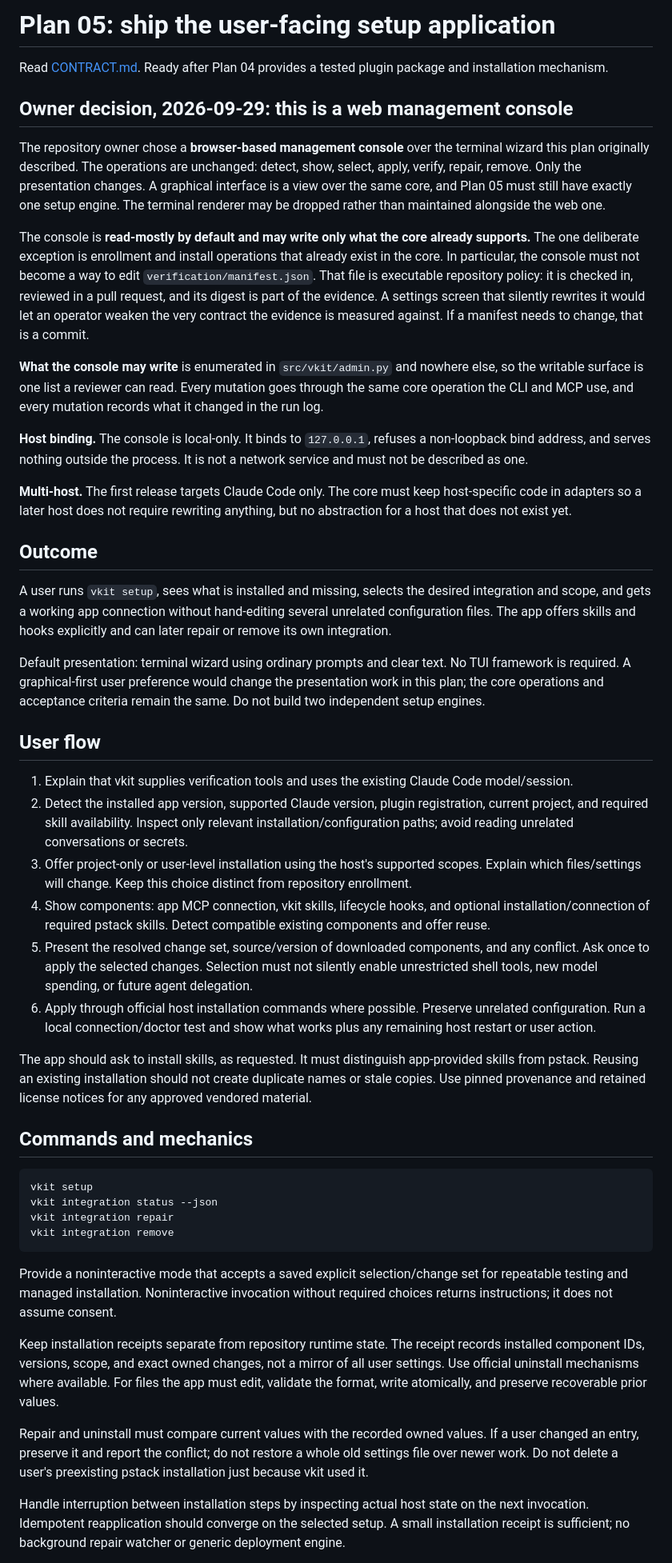
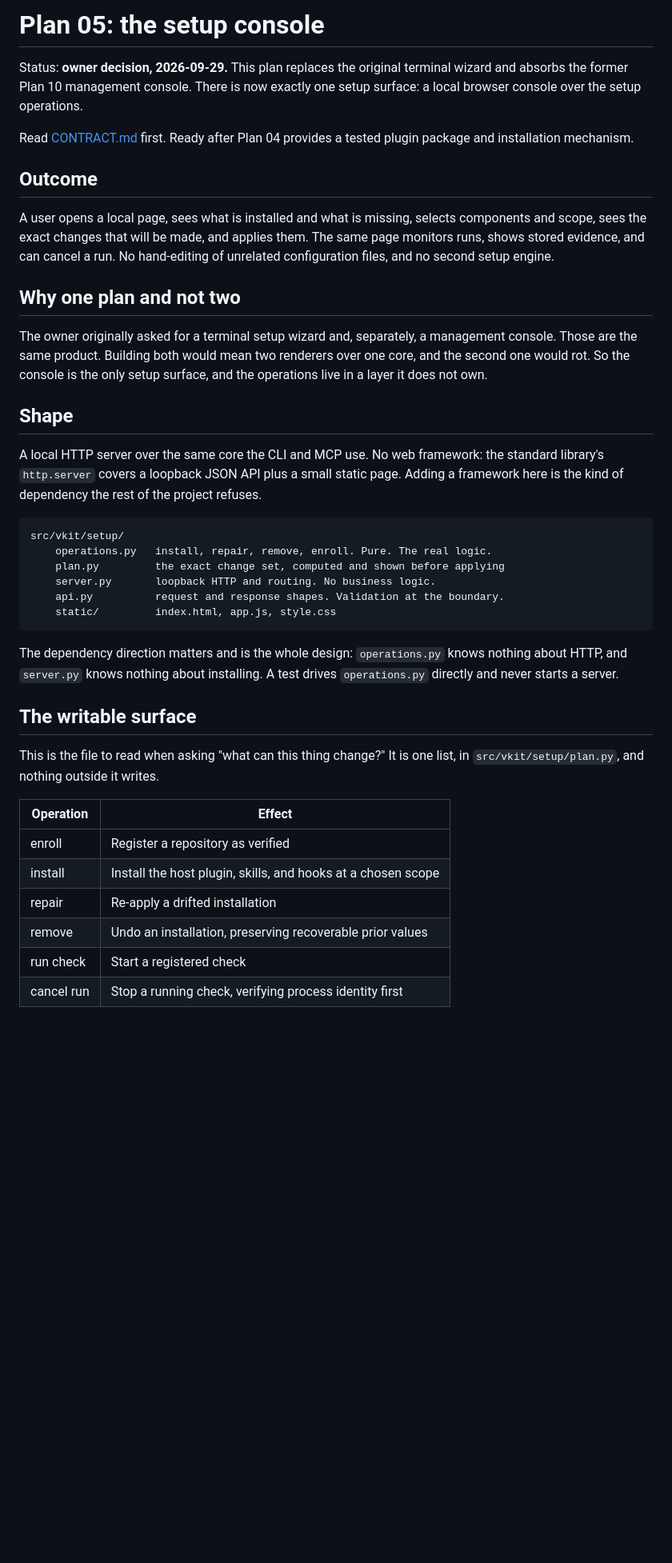
Before and after one commit to RoyCoding8/vkit, a Markdown page: plans/05-setup-app.md, the part around one of its changes. Shown at 80% size. Rendered like a GitHub page; blank space fills up the shorter version.

````diff
--- a/plans/05-setup-app.md
+++ b/plans/05-setup-app.md
@@ -1,69 +1,57 @@
-# Plan 05: ship the user-facing setup application
+# Plan 05: the setup console
 
-Read [CONTRACT.md](CONTRACT.md). Ready after Plan 04 provides a tested plugin package and installation mechanism.
+Status: **owner decision, 2026-09-29.** This plan replaces the original terminal
+wizard and absorbs the former Plan 10 management console. There is now exactly
+one setup surface: a local browser console over the setup operations.
 
-## Owner decision, 2026-09-29: this is a web management console
-
-The repository owner chose a **browser-based management console** over the
-terminal wizard this plan originally described. The operations are unchanged:
-detect, show, select, apply, verify, repair, remove. Only the presentation
-changes. A graphical interface is a view over the same core, and Plan 05 must
-still have exactly one setup engine. The terminal renderer may be dropped rather
-than maintained alongside the web one.
-
-The console is **read-mostly by default and may write only what the core already
-supports.** The one deliberate exception is enrollment and install operations
-that already exist in the core. In particular, the console must not become a way
-to edit `verification/manifest.json`. That file is executable repository policy:
-it is checked in, reviewed in a pull request, and its digest is part of the
-evidence. A settings screen that silently rewrites it would let an operator
-weaken the very contract the evidence is measured against. If a manifest needs
-to change, that is a commit.
-
-**What the console may write** is enumerated in `src/vkit/admin.py` and nowhere
-else, so the writable surface is one list a reviewer can read. Every mutation
-goes through the same core operation the CLI and MCP use, and every mutation
-records what it changed in the run log.
-
-**Host binding.** The console is local-only. It binds to `127.0.0.1`, refuses a
-non-loopback bind address, and serves nothing outside the process. It is not a
-network service and must not be described as one.
-
-**Multi-host.** The first release targets Claude Code only. The core must keep
-host-specific code in adapters so a later host does not require rewriting
-anything, but no abstraction for a host that does not exist yet.
+Read [CONTRACT.md](CONTRACT.md) first. Ready after Plan 04 provides a tested
+plugin package and installation mechanism.
 
 ## Outcome
 
-A user runs `vkit setup`, sees what is installed and missing, selects the desired integration and scope, and gets a working app connection without hand-editing several unrelated configuration files. The app offers skills and hooks explicitly and can later repair or remove its own integration.
+A user opens a local page, sees what is installed and what is missing, selects
+components and scope, sees the exact changes that will be made, and applies
+them. The same page monitors runs, shows stored evidence, and can cancel a run.
+No hand-editing of unrelated configuration files, and no second setup engine.
 
-Default presentation: terminal wizard using ordinary prompts and clear text. No TUI framework is required. A graphical-first user preference would change the presentation work in this plan; the core operations and acceptance criteria remain the same. Do not build two independent setup engines.
+## Why one plan and not two
 
-## User flow
+The owner originally asked for a terminal setup wizard and, separately, a
+management console. Those are the same product. Building both would mean two
+renderers over one core, and the second one would rot. So the console is the only
+setup surface, and the operations live in a layer it does not own.
 
-1. Explain that vkit supplies verification tools and uses the existing Claude Code model/session.
-2. Detect the installed app version, supported Claude version, plugin registration, current project, and required skill availability. Inspect only relevant installation/configuration paths; avoid reading unrelated conversations or secrets.
-3. Offer project-only or user-level installation using the host's supported scopes. Explain which files/settings will change. Keep this choice distinct from repository enrollment.
-4. Show components: app MCP connection, vkit skills, lifecycle hooks, and optional installation/connection of required pstack skills. Detect compatible existing components and offer reuse.
-5. Present the resolved change set, source/version of downloaded components, and any conflict. Ask once to apply the selected changes. Selection must not silently enable unrestricted shell tools, new model spending, or future agent delegation.
-6. Apply through official host installation commands where possible. Preserve unrelated configuration. Run a local connection/doctor test and show what works plus any remaining host restart or user action.
+## Shape
 
-The app should ask to install skills, as requested. It must distinguish app-provided skills from pstack. Reusing an existing installation should not create duplicate names or stale copies. Use pinned provenance and retained license notices for any approved vendored material.
-
-## Commands and mechanics
+A local HTTP server over the same core the CLI and MCP use. No web framework:
+the standard library's `http.server` covers a loopback JSON API plus a small
+static page. Adding a framework here is the kind of dependency the rest of the
+project refuses.
 
 ```text
-vkit setup
-vkit integration status --json
-vkit integration repair
-vkit integration remove
+src/vkit/setup/
+    operations.py   install, repair, remove, enroll. Pure. The real logic.
+    plan.py         the exact change set, computed and shown before applying
+    server.py       loopback HTTP and routing. No business logic.
+    api.py          request and response shapes. Validation at the boundary.
+    static/         index.html, app.js, style.css
 ```
 
-Provide a noninteractive mode that accepts a saved explicit selection/change set for repeatable testing and managed installation. Noninteractive invocation without required choices returns instructions; it does not assume consent.
+The dependency direction matters and is the whole design: `operations.py` knows
+nothing about HTTP, and `server.py` knows nothing about installing. A test drives
+`operations.py` directly and never starts a server.
 
-Keep installation receipts separate from repository runtime state. The receipt records installed component IDs, versions, scope, and exact owned changes, not a mirror of all user settings. Use official uninstall mechanisms where available. For files the app must edit, validate the format, write atomically, and preserve recoverable prior values.
+## The writable surface
 
-Repair and uninstall must compare current values with the recorded owned values. If a user changed an entry, preserve it and report the conflict; do not restore a whole old settings file over newer work. Do not delete a user's preexisting pstack installation just because vkit used it.
+This is the file to read when asking "what can this thing change?" It is one
+list, in `src/vkit/setup/plan.py`, and nothing outside it writes.
 
-Handle interruption between installation steps by inspecting actual host state on the next invocation. Idempotent reapplication should converge on the selected setup. A small installation receipt is sufficient; no background repair watcher or generic deployment engine.
+| Operation | Effect |
+| --- | --- |
+| enroll | Register a repository as verified |
+| install | Install the host plugin, skills, and hooks at a chosen scope |
+| repair | Re-apply a drifted installation |
+| remove | Undo an installation, preserving recoverable prior values |
+| run check | Start a registered check |
+| cancel run | Stop a running check, verifying process identity first |
 
````
Also changed, not shown: other parts of plans/05-setup-app.md (+65 -22 lines), plans/10-management-console.md (deleted, +0 -106 lines), plans/STATUS.md (+14 -12 lines).
